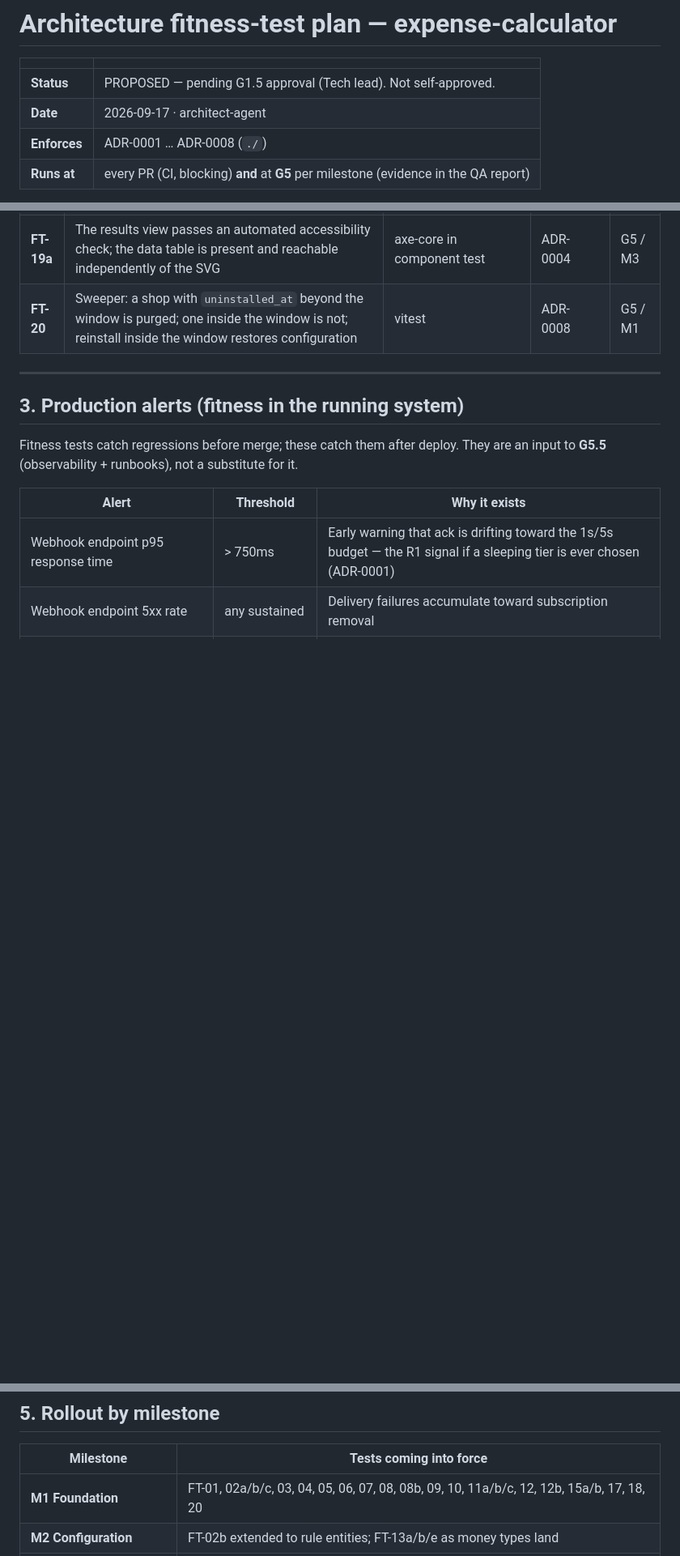
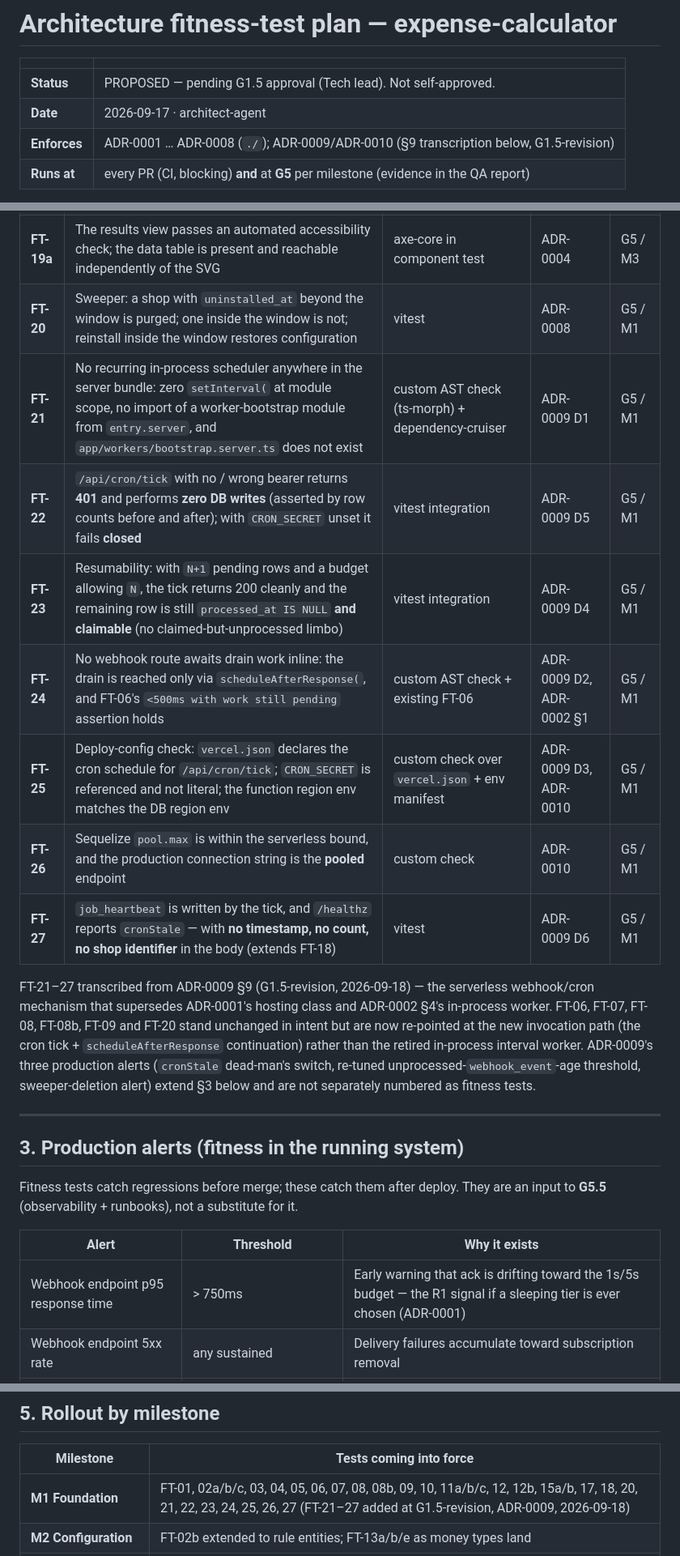
Before and after one commit to kirtan-webdesk/Shopify-Public-App-Expense-Calculator, a Markdown page: decisions/fitness-test-plan.md, 3 parts joined by grey strips. Shown at 81% size. GitHub-like rendering; blank space fills up the shorter version.

Commit message:
docs: transcribe FT-21–27 into fitness-test-plan.md (ADR-0009 §9)
The prior round updated FT-02c/FT-08's non-tenant exemption lists for
the new job_heartbeat table but did not transcribe ADR-0009 §9's own
FT-21 through FT-27 definitions into fitness-test-plan.md's table
(optional follow-up carried since that ADR-0009 implementation work).

Adds FT-21–27 to §2 in the established ID/Asserts/Tool/Enforces/First-gate
format, all gated G5 / M1 (they cover the cron-tick + scheduleAfterResponse
mechanism that ADR-0009 substitutes for the retired in-process worker, so
they land where the webhook/compliance foundation already lives). Also:

- Updates the header's Enforces line and §2's contextual note to point at
  ADR-0009/ADR-0010.
- Re-tunes §3's production alerts to match ADR-0009 D6: adds the cronStale
  dead-man's-switch alert, re-tunes the unprocessed-webhook_event-age
  threshold from the retired 15-min figure to max(2 x cron interval, 30
  min), and drops the now-inapplicable single-instance-restart/OOM alert
  (ADR-0001's hosting class was superseded).
- Adds FT-21–27 to §5's M1 rollout row so the milestone table matches
  what §2 actually gates at G5/M1.

Co-Authored-By: Claude Sonnet 5 <noreply@anthropic.com>

```diff
--- a/decisions/fitness-test-plan.md
+++ b/decisions/fitness-test-plan.md
@@ -4,7 +4,7 @@
 |---|---|
 | **Status** | PROPOSED — pending G1.5 approval (Tech lead). Not self-approved. |
 | **Date** | 2026-09-17 · architect-agent |
-| **Enforces** | ADR-0001 … ADR-0008 (`./`) |
+| **Enforces** | ADR-0001 … ADR-0008 (`./`); ADR-0009/ADR-0010 (§9 transcription below, G1.5-revision) |
 | **Runs at** | every PR (CI, blocking) **and** at **G5** per milestone (evidence in the QA report) |
 
 An architectural decision that nothing checks is a preference. Every test below
@@ -68,6 +68,23 @@ cited in each G5 QA report.
 | **FT-19** | Chart and table render identical numbers from one fixture; the five mandated edge states (zero revenue, all-zero, single non-zero category, sub-1% slice, rounding residual) render without throwing | vitest component test | ADR-0004 | G5 / M3 |
 | **FT-19a** | The results view passes an automated accessibility check; the data table is present and reachable independently of the SVG | axe-core in component test | ADR-0004 | G5 / M3 |
 | **FT-20** | Sweeper: a shop with `uninstalled_at` beyond the window is purged; one inside the window is not; reinstall inside the window restores configuration | vitest | ADR-0008 | G5 / M1 |
+| **FT-21** | No recurring in-process scheduler anywhere in the server bundle: zero `setInterval(` at module scope, no import of a worker-bootstrap module from `entry.server`, and `app/workers/bootstrap.server.ts` does not exist | custom AST check (ts-morph) + dependency-cruiser | ADR-0009 D1 | G5 / M1 |
+| **FT-22** | `/api/cron/tick` with no / wrong bearer returns **401** and performs **zero DB writes** (asserted by row counts before and after); with `CRON_SECRET` unset it fails **closed** | vitest integration | ADR-0009 D5 | G5 / M1 |
+| **FT-23** | Resumability: with `N+1` pending rows and a budget allowing `N`, the tick returns 200 cleanly and the remaining row is still `processed_at IS NULL` **and claimable** (no claimed-but-unprocessed limbo) | vitest integration | ADR-0009 D4 | G5 / M1 |
+| **FT-24** | No webhook route awaits drain work inline: the drain is reached only via `scheduleAfterResponse(`, and FT-06's `<500ms with work still pending` assertion holds | custom AST check + existing FT-06 | ADR-0009 D2, ADR-0002 §1 | G5 / M1 |
+| **FT-25** | Deploy-config check: `vercel.json` declares the cron schedule for `/api/cron/tick`; `CRON_SECRET` is referenced and not literal; the function region env matches the DB region env | custom check over `vercel.json` + env manifest | ADR-0009 D3, ADR-0010 | G5 / M1 |
+| **FT-26** | Sequelize `pool.max` is within the serverless bound, and the production connection string is the **pooled** endpoint | custom check | ADR-0010 | G5 / M1 |
+| **FT-27** | `job_heartbeat` is written by the tick, and `/healthz` reports `cronStale` — with **no timestamp, no count, no shop identifier** in the body (extends FT-18) | vitest | ADR-0009 D6 | G5 / M1 |
+
+FT-21–27 transcribed from ADR-0009 §9 (G1.5-revision, 2026-09-18) — the
+serverless webhook/cron mechanism that supersedes ADR-0001's hosting class and
+ADR-0002 §4's in-process worker. FT-06, FT-07, FT-08, FT-08b, FT-09 and FT-20
+stand unchanged in intent but are now re-pointed at the new invocation path
+(the cron tick + `scheduleAfterResponse` continuation) rather than the retired
+in-process interval worker. ADR-0009's three production alerts
+(`cronStale` dead-man's switch, re-tuned unprocessed-`webhook_event`-age
+threshold, sweeper-deletion alert) extend §3 below and are not separately
+numbered as fitness tests.
 
 ---
 
@@ -107,7 +124,7 @@ They are an input to **G5.5** (observability + runbooks), not a substitute for i
 
 | Milestone | Tests coming into force |
 |---|---|
-| **M1 Foundation** | FT-01, 02a/b/c, 03, 04, 05, 06, 07, 08, 08b, 09, 10, 11a/b/c, 12, 12b, 15a/b, 17, 18, 20 |
+| **M1 Foundation** | FT-01, 02a/b/c, 03, 04, 05, 06, 07, 08, 08b, 09, 10, 11a/b/c, 12, 12b, 15a/b, 17, 18, 20, 21, 22, 23, 24, 25, 26, 27 (FT-21–27 added at G1.5-revision, ADR-0009, 2026-09-18) |
 | **M2 Configuration** | FT-02b extended to rule entities; FT-13a/b/e as money types land |
 | **M3 Engine + Results** | FT-13c, 13d, 19, 19a |
 | **M4 Save + History** | FT-14a, 14b, 14c |
```
Also changed, not shown: other parts of decisions/fitness-test-plan.md (+3 -3 lines).
